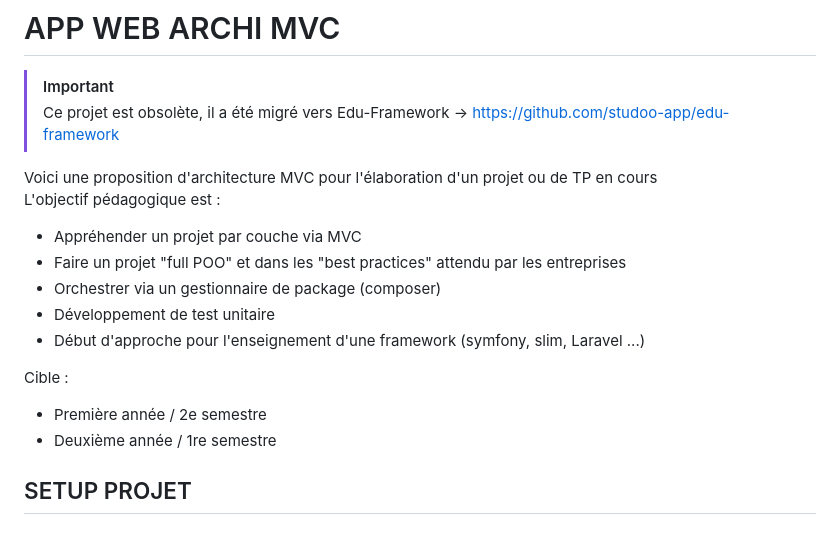
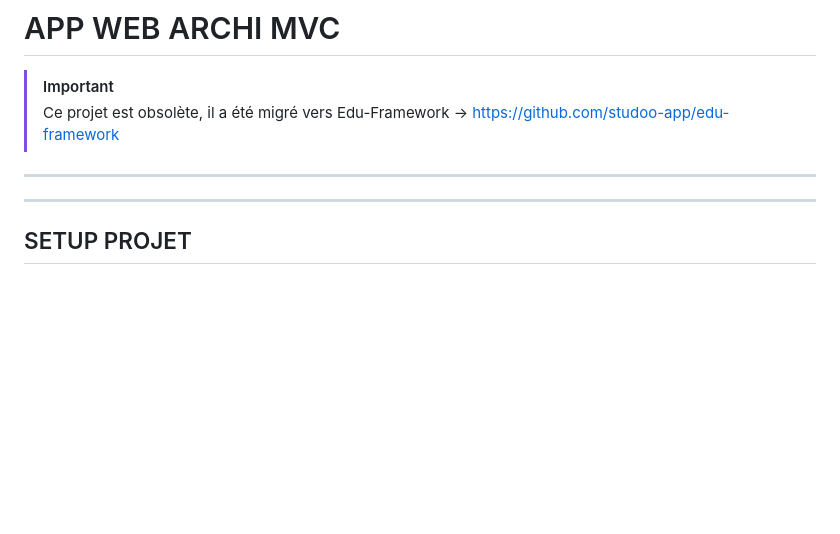
Before and after one commit to bfoujols/app-web-archi-mvc, a Markdown page: README.md, the part around the change. Drawn GitHub-style; blank space fills up the shorter version.

```diff
--- a/README.md
+++ b/README.md
@@ -4,17 +4,8 @@
 > Ce projet est obsolète, il a été migré vers Edu-Framework -> [https://github.com/studoo-app/edu-framework](https://github.com/studoo-app/edu-framework)
 
 
-Voici une proposition d'architecture MVC pour l'élaboration d'un projet ou de TP en cours \
-L'objectif pédagogique est :
-- Appréhender un projet par couche via MVC
-- Faire un projet "full POO" et dans les "best practices" attendu par les entreprises
-- Orchestrer via un gestionnaire de package (composer)
-- Développement de test unitaire
-- Début d'approche pour l'enseignement d'une framework (symfony, slim, Laravel ...)
-
-Cible :
-- Première année / 2e semestre
-- Deuxième année / 1re semestre
+___
+___
 
 ## SETUP PROJET
 
```
